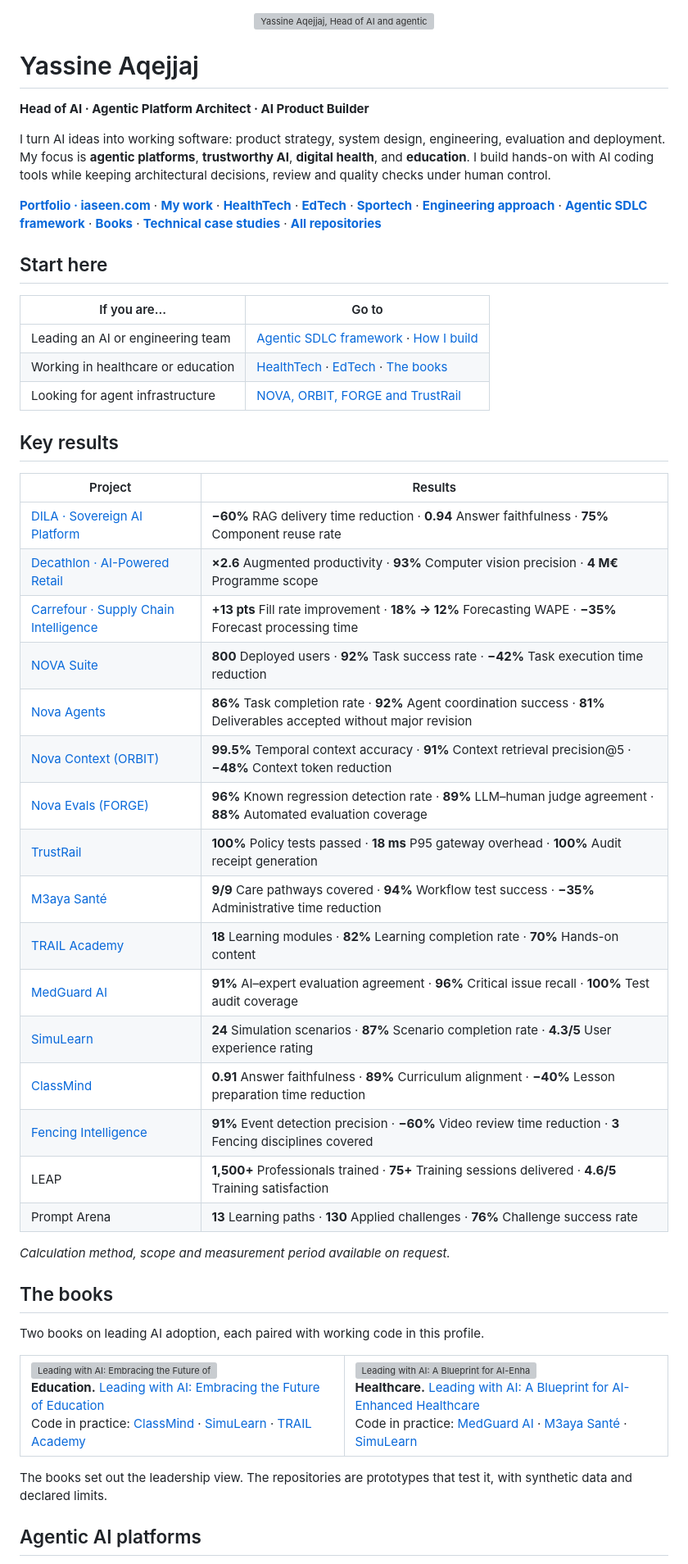
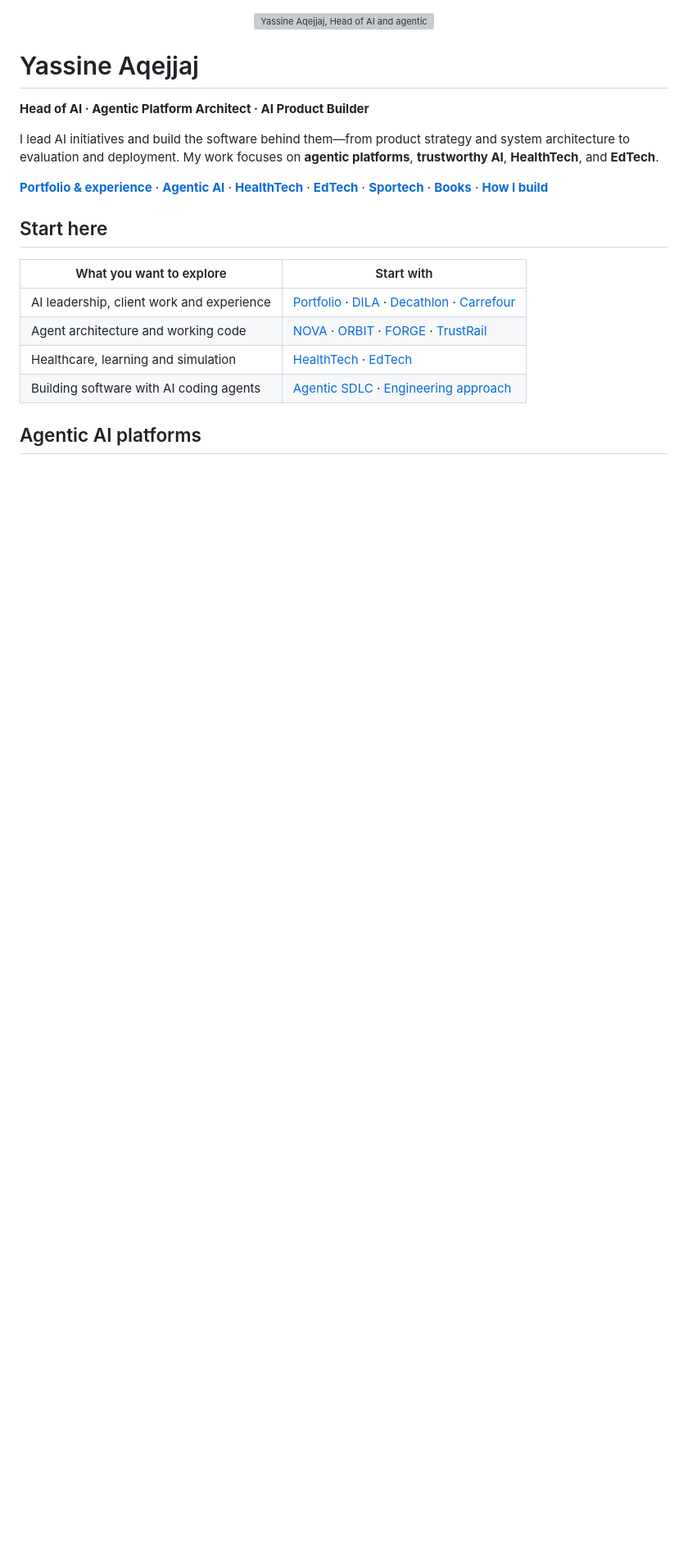
Before and after one commit to yassineaqejjaj/yassineaqejjaj, a Markdown page: README.md, the part around one of its changes. Shown at 82% size. Drawn GitHub-style; blank space fills up the shorter version; grey boxes are pictures that could not be loaded.

```diff
--- a/README.md
+++ b/README.md
@@ -4,55 +4,18 @@
 
 **Head of AI · Agentic Platform Architect · AI Product Builder**
 
-I turn AI ideas into working software: product strategy, system design, engineering, evaluation and deployment. My focus is **agentic platforms**, **trustworthy AI**, **digital health**, and **education**. I build hands-on with AI coding tools while keeping architectural decisions, review and quality checks under human control.
+I lead AI initiatives and build the software behind them—from product strategy and system architecture to evaluation and deployment. My work focuses on **agentic platforms**, **trustworthy AI**, **HealthTech**, and **EdTech**.
 
-[**Portfolio · iaseen.com**](https://iaseen.com) · [**My work**](#agentic-ai-platforms) · [**HealthTech**](#healthtech) · [**EdTech**](#edtech) · [**Sportech**](#sportech) · [**Engineering approach**](#how-i-build) · [**Agentic SDLC framework**](https://github.com/yassineaqejjaj/agentic-sdlc) · [**Books**](#the-books) · [**Technical case studies**](#technical-case-studies) · [**All repositories**](https://github.com/yassineaqejjaj?tab=repositories)
+[**Portfolio & experience**](https://iaseen.com) · [**Agentic AI**](#agentic-ai-platforms) · [**HealthTech**](#healthtech) · [**EdTech**](#edtech) · [**Sportech**](#sportech) · [**Books**](#the-books) · [**How I build**](#how-i-build)
 
 ## Start here
 
-| If you are... | Go to |
+| What you want to explore | Start with |
 |---|---|
-| Leading an AI or engineering team | [Agentic SDLC framework](https://github.com/yassineaqejjaj/agentic-sdlc) · [How I build](#how-i-build) |
-| Working in healthcare or education | [HealthTech](#healthtech) · [EdTech](#edtech) · [The books](#the-books) |
-| Looking for agent infrastructure | [NOVA, ORBIT, FORGE and TrustRail](#agentic-ai-platforms) |
-
-<!-- KPI-RESULTS:start -->
-## Key results
-
-| Project | Results |
-|---|---|
-| [DILA · Sovereign AI Platform](https://iaseen.com/work/dila-sovereign-ai) | **−60%** RAG delivery time reduction · **0.94** Answer faithfulness · **75%** Component reuse rate |
-| [Decathlon · AI-Powered Retail](https://iaseen.com/work/decathlon-ai-transformation) | **×2.6** Augmented productivity · **93%** Computer vision precision · **4 M€** Programme scope |
-| [Carrefour · Supply Chain Intelligence](https://iaseen.com/work/carrefour-ml-mlops) | **+13 pts** Fill rate improvement · **18% → 12%** Forecasting WAPE · **−35%** Forecast processing time |
-| [NOVA Suite](https://github.com/yassineaqejjaj/NOVA) | **800** Deployed users · **92%** Task success rate · **−42%** Task execution time reduction |
-| [Nova Agents](https://github.com/yassineaqejjaj/NOVA) | **86%** Task completion rate · **92%** Agent coordination success · **81%** Deliverables accepted without major revision |
-| [Nova Context (ORBIT)](https://github.com/yassineaqejjaj/ORBIT) | **99.5%** Temporal context accuracy · **91%** Context retrieval precision@5 · **−48%** Context token reduction |
-| [Nova Evals (FORGE)](https://github.com/yassineaqejjaj/FORGE) | **96%** Known regression detection rate · **89%** LLM–human judge agreement · **88%** Automated evaluation coverage |
-| [TrustRail](https://github.com/yassineaqejjaj/TrustRail) | **100%** Policy tests passed · **18 ms** P95 gateway overhead · **100%** Audit receipt generation |
-| [M3aya Santé](https://github.com/yassineaqejjaj/CarePilot) | **9/9** Care pathways covered · **94%** Workflow test success · **−35%** Administrative time reduction |
-| [TRAIL Academy](https://github.com/yassineaqejjaj/TRAIL-Academy) | **18** Learning modules · **82%** Learning completion rate · **70%** Hands-on content |
-| [MedGuard AI](https://github.com/yassineaqejjaj/medguard-ai) | **91%** AI–expert evaluation agreement · **96%** Critical issue recall · **100%** Test audit coverage |
-| [SimuLearn](https://github.com/yassineaqejjaj/SimuLearn) | **24** Simulation scenarios · **87%** Scenario completion rate · **4.3/5** User experience rating |
-| [ClassMind](https://github.com/yassineaqejjaj/ClassMind) | **0.91** Answer faithfulness · **89%** Curriculum alignment · **−40%** Lesson preparation time reduction |
-| [Fencing Intelligence](https://github.com/yassineaqejjaj/fencing-intelligence) | **91%** Event detection precision · **−60%** Video review time reduction · **3** Fencing disciplines covered |
-| LEAP | **1,500+** Professionals trained · **75+** Training sessions delivered · **4.6/5** Training satisfaction |
-| Prompt Arena | **13** Learning paths · **130** Applied challenges · **76%** Challenge success rate |
-
-_Calculation method, scope and measurement period available on request._
-<!-- KPI-RESULTS:end -->
-
-## The books
-
-Two books on leading AI adoption, each paired with working code in this profile.
-
-<table>
-<tr>
-<td width="50%"><a href="https://www.amazon.fr/dp/B0CN5PG7LT"><img alt="Leading with AI: Embracing the Future of Education" src="https://raw.githubusercontent.com/yassineaqejjaj/yassineaqejjaj/e5d3e0e4665b2defcf844780993496d077f535cd/docs/assets/book-education.svg"/></a><br/><strong>Education.</strong> <a href="https://www.amazon.fr/dp/B0CN5PG7LT">Leading with AI: Embracing the Future of Education</a><br/>Code in practice: <a href="https://github.com/yassineaqejjaj/ClassMind">ClassMind</a> · <a href="https://github.com/yassineaqejjaj/SimuLearn">SimuLearn</a> · <a href="https://github.com/yassineaqejjaj/TRAIL-Academy">TRAIL Academy</a></td>
-<td width="50%"><a href="https://www.amazon.fr/dp/B0CVB848M6"><img alt="Leading with AI: A Blueprint for AI-Enhanced Healthcare" src="https://raw.githubusercontent.com/yassineaqejjaj/yassineaqejjaj/e5d3e0e4665b2defcf844780993496d077f535cd/docs/assets/book-healthcare.svg"/></a><br/><strong>Healthcare.</strong> <a href="https://www.amazon.fr/dp/B0CVB848M6">Leading with AI: A Blueprint for AI-Enhanced Healthcare</a><br/>Code in practice: <a href="https://github.com/yassineaqejjaj/medguard-ai">MedGuard AI</a> · <a href="https://github.com/yassineaqejjaj/CarePilot">M3aya Santé</a> · <a href="https://github.com/yassineaqejjaj/SimuLearn">SimuLearn</a></td>
-</tr>
-</table>
-
-The books set out the leadership view. The repositories are prototypes that test it, with synthetic data and declared limits.
+| AI leadership, client work and experience | [Portfolio](https://iaseen.com) · [DILA](https://iaseen.com/work/dila-sovereign-ai) · [Decathlon](https://iaseen.com/work/decathlon-ai-transformation) · [Carrefour](https://iaseen.com/work/carrefour-ml-mlops) |
+| Agent architecture and working code | [NOVA](https://github.com/yassineaqejjaj/NOVA) · [ORBIT](https://github.com/yassineaqejjaj/ORBIT) · [FORGE](https://github.com/yassineaqejjaj/FORGE) · [TrustRail](https://github.com/yassineaqejjaj/TrustRail) |
+| Healthcare, learning and simulation | [HealthTech](#healthtech) · [EdTech](#edtech) |
+| Building software with AI coding agents | [Agentic SDLC](https://github.com/yassineaqejjaj/agentic-sdlc) · [Engineering approach](#how-i-build) |
 
 ## Agentic AI platforms
 
```
Also changed, not shown: other parts of README.md (+75 -27 lines).
